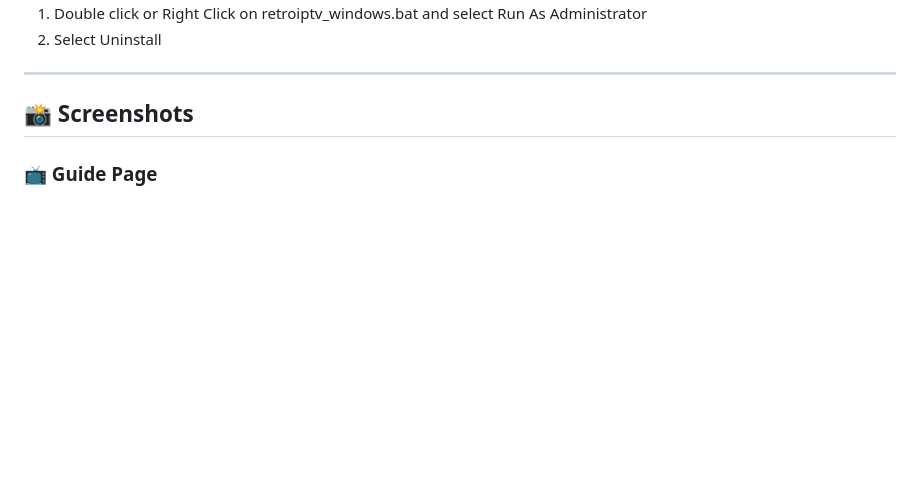
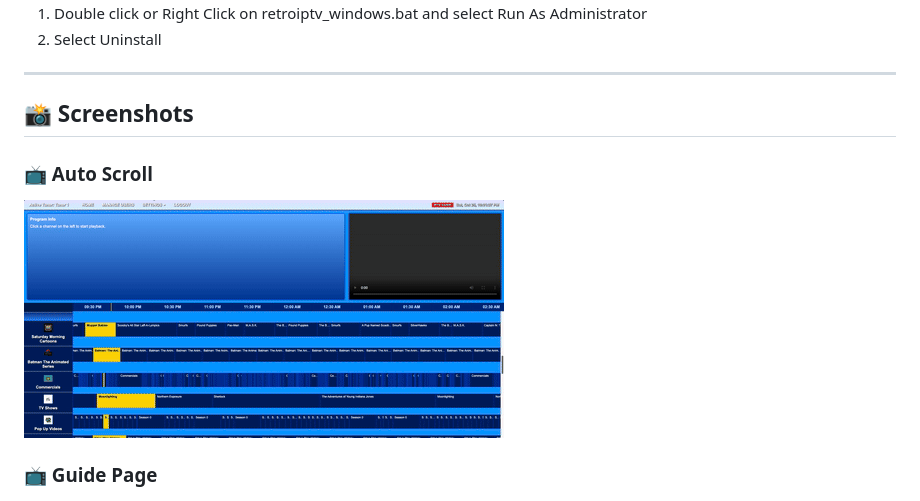
Before and after one commit to thehack904/RetroIPTVGuide, a Markdown page: README.md, the part around the change. GitHub-like rendering; blank space fills up the shorter version.

Commit message:
Add Auto Scroll screenshot to README

```diff
--- a/README.md
+++ b/README.md
@@ -133,6 +133,8 @@ sudo retroiptv_rpi.sh uninstall --yes
 ---
 
 ## 📸 Screenshots
+### 📺 Auto Scroll
+![Auto Scroll](docs/screenshots/auto-scroll.gif)
 
 ### 📺 Guide Page
 ![Guide Screenshot](docs/screenshots/guide.png)
```
